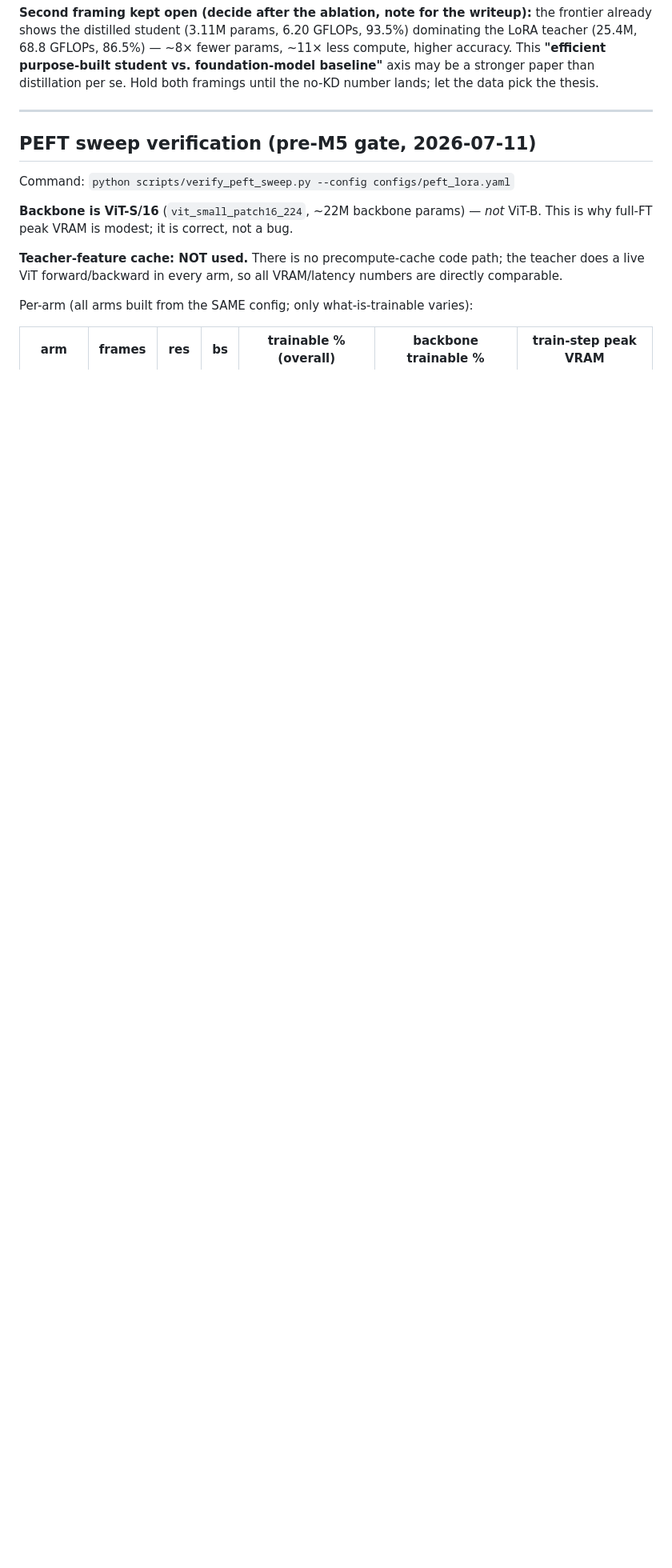
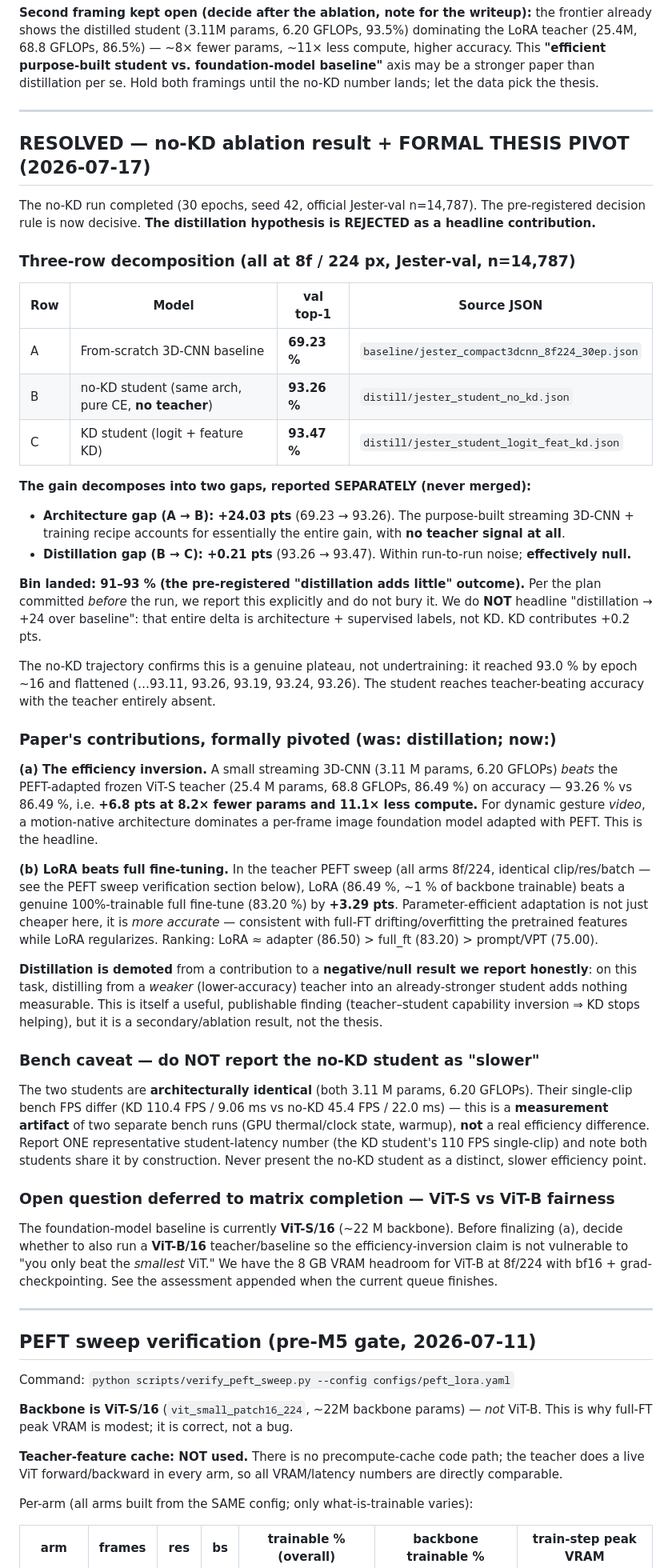
Before and after one commit to Mandar77/gesture-efficiency, a Markdown page: SANITY.md, the part around the change. Shown at 80% size. GitHub-like rendering; blank space fills up the shorter version.

Commit message:
analysis: reject distillation hypothesis, pivot thesis to efficiency inversion + LoRA>full-FT
no-KD ablation resolved the pre-registered fork. Three-row decomposition at
8f/224px (Jester-val, n=14,787):
  baseline 69.23% -> no-KD student 93.26% -> KD student 93.47%
Architecture gap (baseline->no-KD) = +24.03 pts; distillation gap
(no-KD->KD) = +0.21 pts (null, within noise). Lands in the pre-registered
91-93% bin.

Paper contributions pivoted:
 (a) efficiency inversion: 3.11M-param streaming 3D-CNN beats the PEFT-adapted
     ViT-S teacher (86.49%) at 8.2x fewer params / 11.1x less compute (+6.8 pts).
 (b) LoRA (86.49%, ~1% trainable) beats genuine full fine-tune (83.20%) by
     +3.29 pts.
Distillation demoted to an honest null result (teacher-student capability
inversion). Flagged FPS measurement artifact between the two identical-arch
students; staged the ViT-S vs ViT-B fairness question for matrix completion.

Co-Authored-By: Claude Opus 4.8 <noreply@anthropic.com>

```diff
--- a/SANITY.md
+++ b/SANITY.md
@@ -40,6 +40,79 @@ params, ~11× less compute, higher accuracy. This **"efficient purpose-built
 student vs. foundation-model baseline"** axis may be a stronger paper than
 distillation per se. Hold both framings until the no-KD number lands; let the
 data pick the thesis.
+
+---
+
+## RESOLVED — no-KD ablation result + FORMAL THESIS PIVOT (2026-07-17)
+
+The no-KD run completed (30 epochs, seed 42, official Jester-val n=14,787). The
+pre-registered decision rule is now decisive. **The distillation hypothesis is
+REJECTED as a headline contribution.**
+
+### Three-row decomposition (all at 8f / 224 px, Jester-val, n=14,787)
+
+| Row | Model | val top-1 | Source JSON |
+|---|---|---|---|
+| A | From-scratch 3D-CNN baseline | **69.23 %** | `baseline/jester_compact3dcnn_8f224_30ep.json` |
+| B | no-KD student (same arch, pure CE, **no teacher**) | **93.26 %** | `distill/jester_student_no_kd.json` |
+| C | KD student (logit + feature KD) | **93.47 %** | `distill/jester_student_logit_feat_kd.json` |
+
+**The gain decomposes into two gaps, reported SEPARATELY (never merged):**
+- **Architecture gap (A → B): +24.03 pts** (69.23 → 93.26). The purpose-built
+  streaming 3D-CNN + training recipe accounts for essentially the entire gain,
+  with **no teacher signal at all**.
+- **Distillation gap (B → C): +0.21 pts** (93.26 → 93.47). Within run-to-run
+  noise; **effectively null.**
+
+**Bin landed: 91–93 % (the pre-registered "distillation adds little" outcome).**
+Per the plan committed *before* the run, we report this explicitly and do not
+bury it. We do **NOT** headline "distillation → +24 over baseline": that entire
+delta is architecture + supervised labels, not KD. KD contributes +0.2 pts.
+
+The no-KD trajectory confirms this is a genuine plateau, not undertraining: it
+reached 93.0 % by epoch ~16 and flattened (…93.11, 93.26, 93.19, 93.24, 93.26).
+The student reaches teacher-beating accuracy with the teacher entirely absent.
+
+### Paper's contributions, formally pivoted (was: distillation; now:)
+
+**(a) The efficiency inversion.** A small streaming 3D-CNN (3.11 M params,
+6.20 GFLOPs) *beats* the PEFT-adapted frozen ViT-S teacher (25.4 M params,
+68.8 GFLOPs, 86.49 %) on accuracy — 93.26 % vs 86.49 %, i.e. **+6.8 pts at
+8.2× fewer params and 11.1× less compute.** For dynamic gesture *video*, a
+motion-native architecture dominates a per-frame image foundation model adapted
+with PEFT. This is the headline.
+
+**(b) LoRA beats full fine-tuning.** In the teacher PEFT sweep (all arms 8f/224,
+identical clip/res/batch — see the PEFT sweep verification section below), LoRA
+(86.49 %, ~1 % of backbone trainable) beats a genuine 100%-trainable full
+fine-tune (83.20 %) by **+3.29 pts**. Parameter-efficient adaptation is not just
+cheaper here, it is *more accurate* — consistent with full-FT drifting/overfitting
+the pretrained features while LoRA regularizes. Ranking: LoRA ≈ adapter (86.50) >
+full_ft (83.20) > prompt/VPT (75.00).
+
+**Distillation is demoted** from a contribution to a **negative/null result we
+report honestly**: on this task, distilling from a *weaker* (lower-accuracy)
+teacher into an already-stronger student adds nothing measurable. This is itself
+a useful, publishable finding (teacher–student capability inversion ⇒ KD stops
+helping), but it is a secondary/ablation result, not the thesis.
+
+### Bench caveat — do NOT report the no-KD student as "slower"
+
+The two students are **architecturally identical** (both 3.11 M params, 6.20
+GFLOPs). Their single-clip bench FPS differ (KD 110.4 FPS / 9.06 ms vs no-KD
+45.4 FPS / 22.0 ms) — this is a **measurement artifact** of two separate bench
+runs (GPU thermal/clock state, warmup), **not** a real efficiency difference.
+Report ONE representative student-latency number (the KD student's 110 FPS
+single-clip) and note both students share it by construction. Never present the
+no-KD student as a distinct, slower efficiency point.
+
+### Open question deferred to matrix completion — ViT-S vs ViT-B fairness
+
+The foundation-model baseline is currently **ViT-S/16** (~22 M backbone). Before
+finalizing (a), decide whether to also run a **ViT-B/16** teacher/baseline so the
+efficiency-inversion claim is not vulnerable to "you only beat the *smallest*
+ViT." We have the 8 GB VRAM headroom for ViT-B at 8f/224 with bf16 +
+grad-checkpointing. See the assessment appended when the current queue finishes.
 
 ---
 
```
